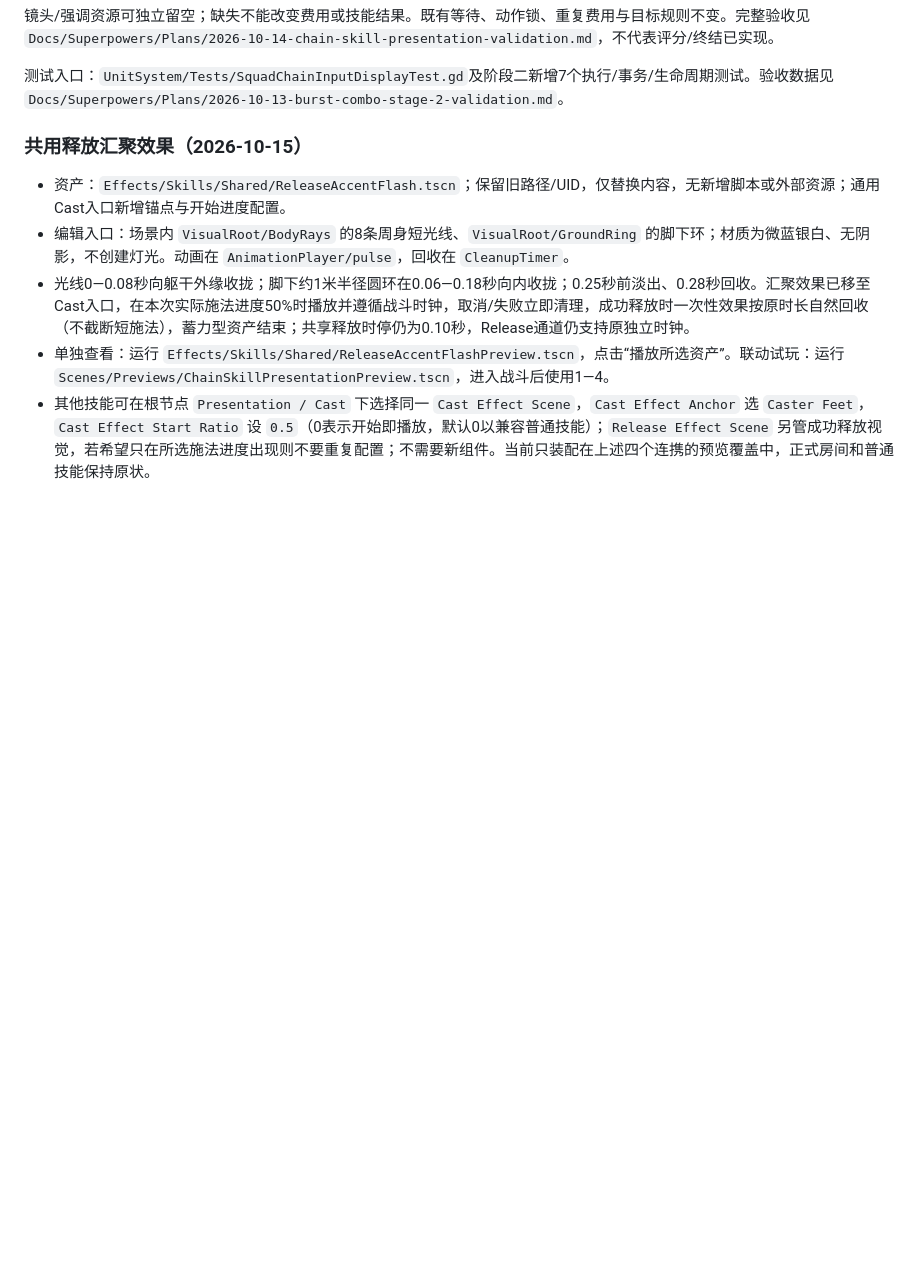
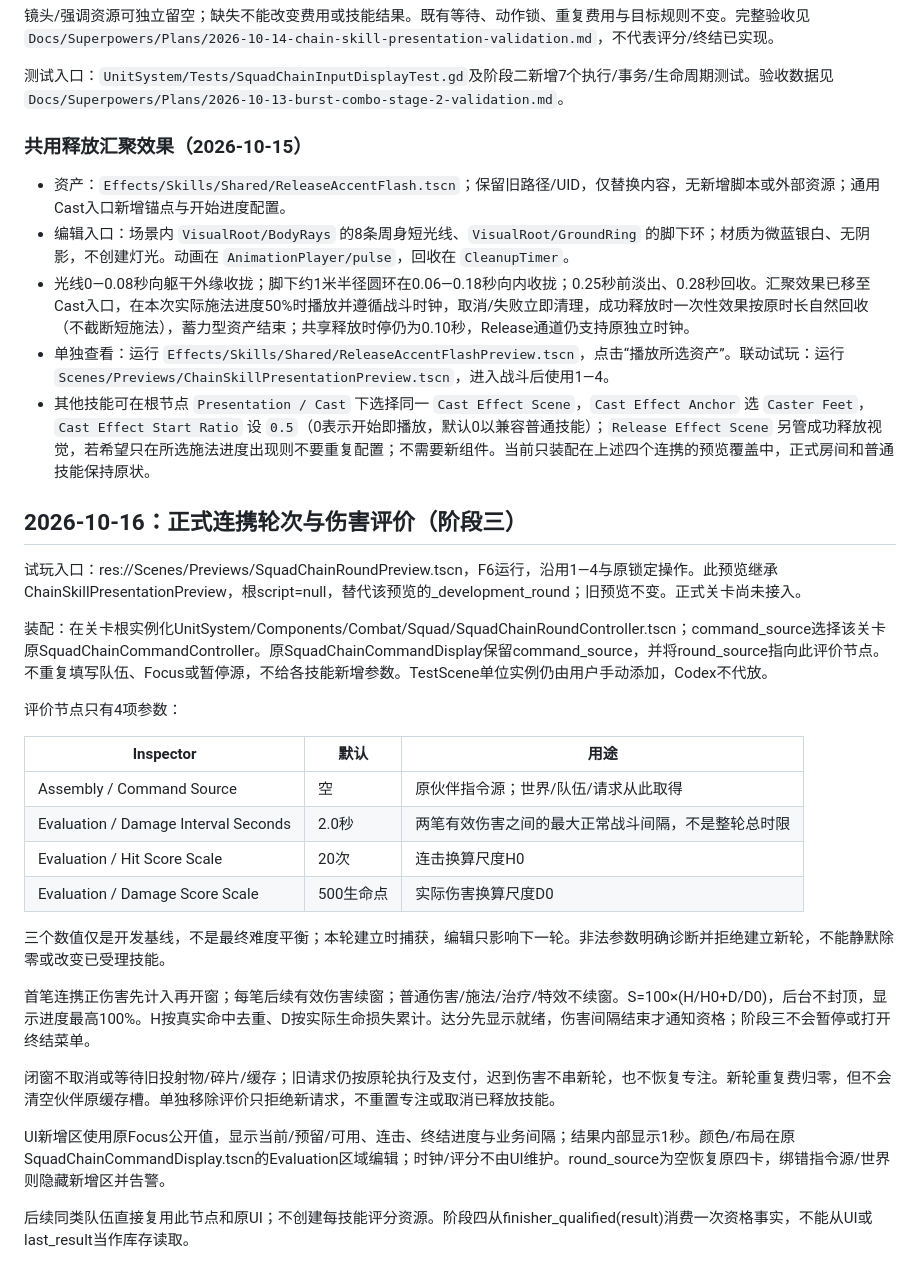
Before and after one commit to PanEricDa/Project-VOD, a Markdown page: SkillSystem/04-Docs/SquadChainCommandConfigurationGuide.md, the part around the change. Drawn GitHub-style; blank space fills up the shorter version.

Commit message:
docs: describe chain round configuration and verification evidence

```diff
--- a/SkillSystem/04-Docs/SquadChainCommandConfigurationGuide.md
+++ b/SkillSystem/04-Docs/SquadChainCommandConfigurationGuide.md
@@ -83,3 +83,28 @@ InputMap使用`squad_chain_1`—`squad_chain_4`物理数字键，可在项目设
 - 光线0—0.08秒向躯干外缘收拢；脚下约1米半径圆环在0.06—0.18秒向内收拢；0.25秒前淡出、0.28秒回收。汇聚效果已移至Cast入口，在本次实际施法进度50%时播放并遵循战斗时钟，取消/失败立即清理，成功释放时一次性效果按原时长自然回收（不截断短施法），蓄力型资产结束；共享释放时停仍为0.10秒，Release通道仍支持原独立时钟。
 - 单独查看：运行 `Effects/Skills/Shared/ReleaseAccentFlashPreview.tscn`，点击“播放所选资产”。联动试玩：运行 `Scenes/Previews/ChainSkillPresentationPreview.tscn`，进入战斗后使用1—4。
 - 其他技能可在根节点 `Presentation / Cast` 下选择同一 `Cast Effect Scene`，`Cast Effect Anchor` 选 `Caster Feet`，`Cast Effect Start Ratio` 设 `0.5`（0表示开始即播放，默认0以兼容普通技能）；`Release Effect Scene` 另管成功释放视觉，若希望只在所选施法进度出现则不要重复配置；不需要新组件。当前只装配在上述四个连携的预览覆盖中，正式房间和普通技能保持原状。
+
+## 2026-10-16：正式连携轮次与伤害评价（阶段三）
+
+试玩入口：res://Scenes/Previews/SquadChainRoundPreview.tscn，F6运行，沿用1—4与原锁定操作。此预览继承ChainSkillPresentationPreview，根script=null，替代该预览的_development_round；旧预览不变。正式关卡尚未接入。
+
+装配：在关卡根实例化UnitSystem/Components/Combat/Squad/SquadChainRoundController.tscn；command_source选择该关卡原SquadChainCommandController。原SquadChainCommandDisplay保留command_source，并将round_source指向此评价节点。不重复填写队伍、Focus或暂停源，不给各技能新增参数。TestScene单位实例仍由用户手动添加，Codex不代放。
+
+评价节点只有4项参数：
+
+| Inspector | 默认 | 用途 |
+| --- | --- | --- |
+| Assembly / Command Source | 空 | 原伙伴指令源；世界/队伍/请求从此取得 |
+| Evaluation / Damage Interval Seconds | 2.0秒 | 两笔有效伤害之间的最大正常战斗间隔，不是整轮总时限 |
+| Evaluation / Hit Score Scale | 20次 | 连击换算尺度H0 |
+| Evaluation / Damage Score Scale | 500生命点 | 实际伤害换算尺度D0 |
+
+三个数值仅是开发基线，不是最终难度平衡；本轮建立时捕获，编辑只影响下一轮。非法参数明确诊断并拒绝建立新轮，不能静默除零或改变已受理技能。
+
+首笔连携正伤害先计入再开窗；每笔后续有效伤害续窗；普通伤害/施法/治疗/特效不续窗。S=100×(H/H0+D/D0)，后台不封顶，显示进度最高100%。H按真实命中去重、D按实际生命损失累计。达分先显示就绪，伤害间隔结束才通知资格；阶段三不会暂停或打开终结菜单。
+
+闭窗不取消或等待旧投射物/碎片/缓存；旧请求仍按原轮执行及支付，迟到伤害不串新轮，也不恢复专注。新轮重复费归零，但不会清空伙伴原缓存槽。单独移除评价只拒绝新请求，不重置专注或取消已释放技能。
+
+UI新增区使用原Focus公开值，显示当前/预留/可用、连击、终结进度与业务间隔；结果内部显示1秒。颜色/布局在原SquadChainCommandDisplay.tscn的Evaluation区域编辑；时钟/评分不由UI维护。round_source为空恢复原四卡，绑错指令源/世界则隐藏新增区并告警。
+
+后续同类队伍直接复用此节点和原UI；不创建每技能评分资源。阶段四从finisher_qualified(result)消费一次资格事实，不能从UI或last_result当作库存读取。
```
Also changed, not shown: 1 other file.
